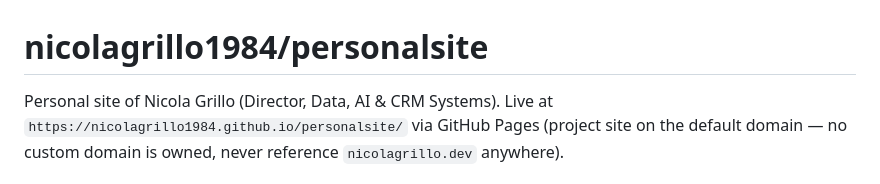
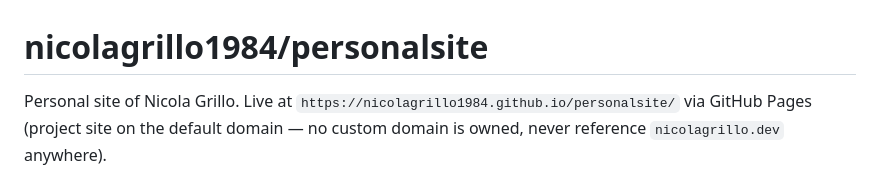
Before and after one commit to nicolagrillo1984/personalsite, a Markdown page: CLAUDE.md, the part around the change. GitHub-like rendering.

```diff
--- a/CLAUDE.md
+++ b/CLAUDE.md
@@ -1,6 +1,6 @@
 # nicolagrillo1984/personalsite
 
-Personal site of Nicola Grillo (Director, Data, AI & CRM Systems). Live at
+Personal site of Nicola Grillo. Live at
 `https://nicolagrillo1984.github.io/personalsite/` via GitHub Pages (project
 site on the default domain — no custom domain is owned, never reference
 `nicolagrillo.dev` anywhere).
```
